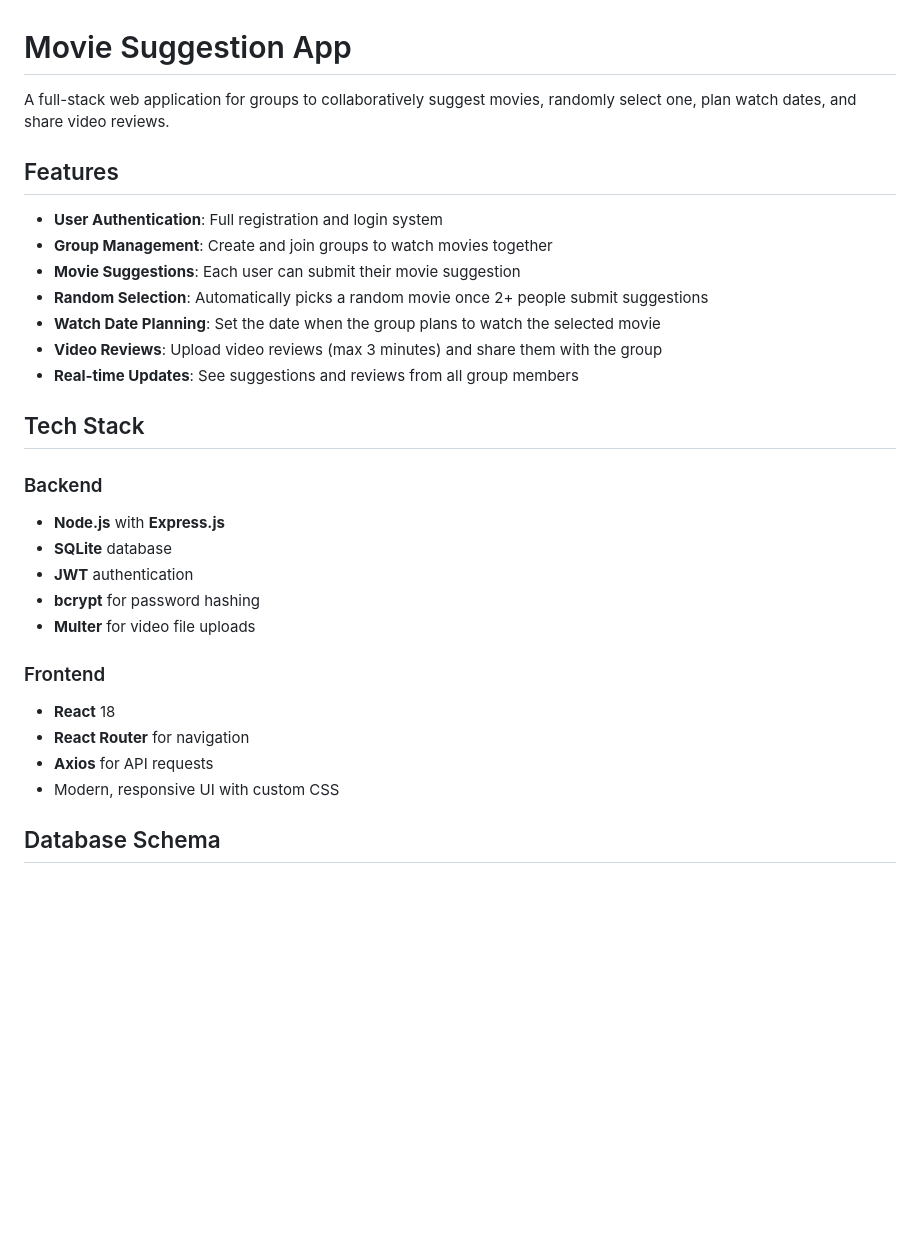
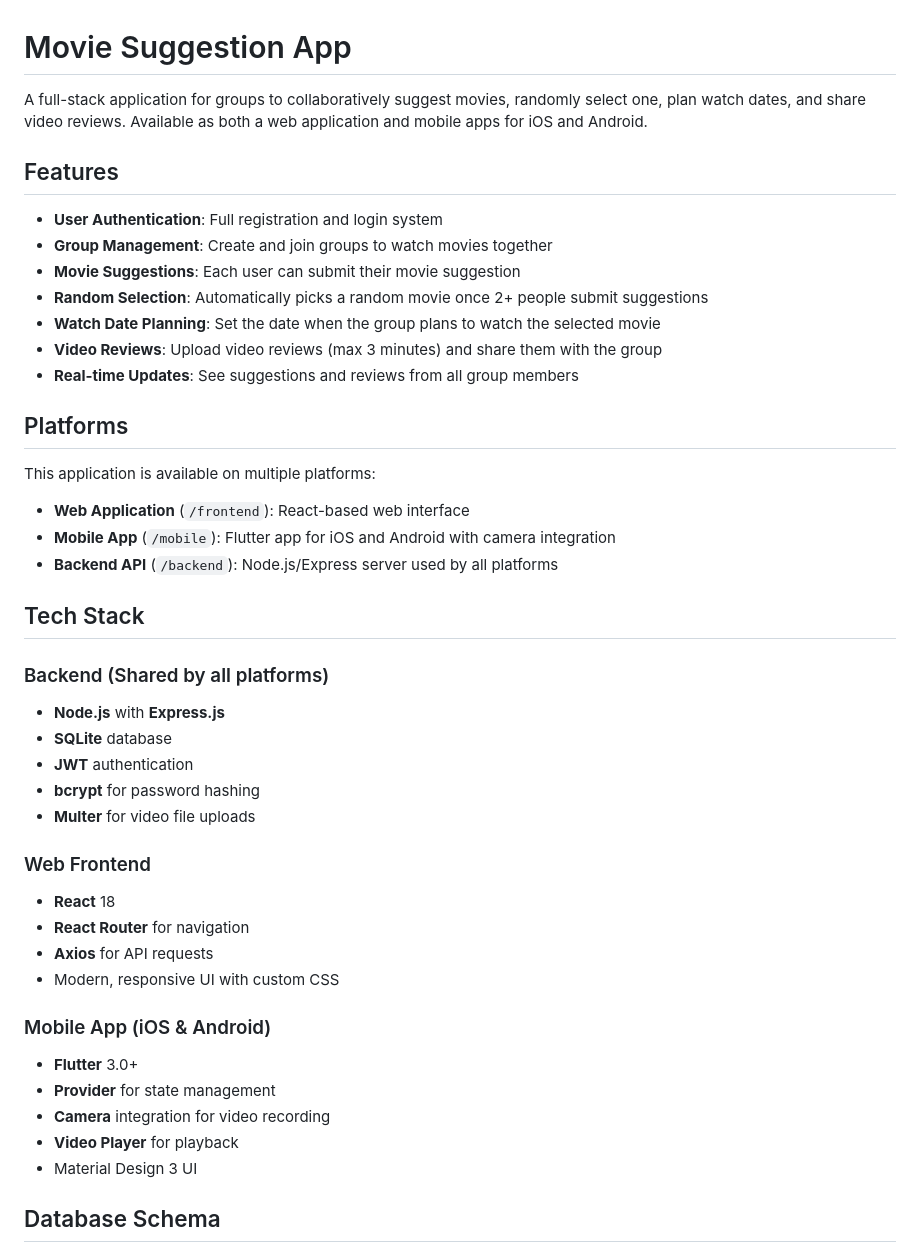
Before and after one commit to redvs47/SQL, a Markdown page: movie-suggestion-app/README.md, the part around one of its changes. GitHub-like rendering; blank space fills up the shorter version.

```diff
--- a/movie-suggestion-app/README.md
+++ b/movie-suggestion-app/README.md
@@ -1,6 +1,6 @@
 # Movie Suggestion App
 
-A full-stack web application for groups to collaboratively suggest movies, randomly select one, plan watch dates, and share video reviews.
+A full-stack application for groups to collaboratively suggest movies, randomly select one, plan watch dates, and share video reviews. Available as both a web application and mobile apps for iOS and Android.
 
 ## Features
 
@@ -12,20 +12,35 @@ A full-stack web application for groups to collaboratively suggest movies, rando
 - **Video Reviews**: Upload video reviews (max 3 minutes) and share them with the group
 - **Real-time Updates**: See suggestions and reviews from all group members
 
+## Platforms
+
+This application is available on multiple platforms:
+
+- **Web Application** (`/frontend`): React-based web interface
+- **Mobile App** (`/mobile`): Flutter app for iOS and Android with camera integration
+- **Backend API** (`/backend`): Node.js/Express server used by all platforms
+
 ## Tech Stack
 
-### Backend
+### Backend (Shared by all platforms)
 - **Node.js** with **Express.js**
 - **SQLite** database
 - **JWT** authentication
 - **bcrypt** for password hashing
 - **Multer** for video file uploads
 
-### Frontend
+### Web Frontend
 - **React** 18
 - **React Router** for navigation
 - **Axios** for API requests
 - Modern, responsive UI with custom CSS
+
+### Mobile App (iOS & Android)
+- **Flutter** 3.0+
+- **Provider** for state management
+- **Camera** integration for video recording
+- **Video Player** for playback
+- Material Design 3 UI
 
 ## Database Schema
 
```
Also changed, not shown: other parts of movie-suggestion-app/README.md (+40 -1 lines).
